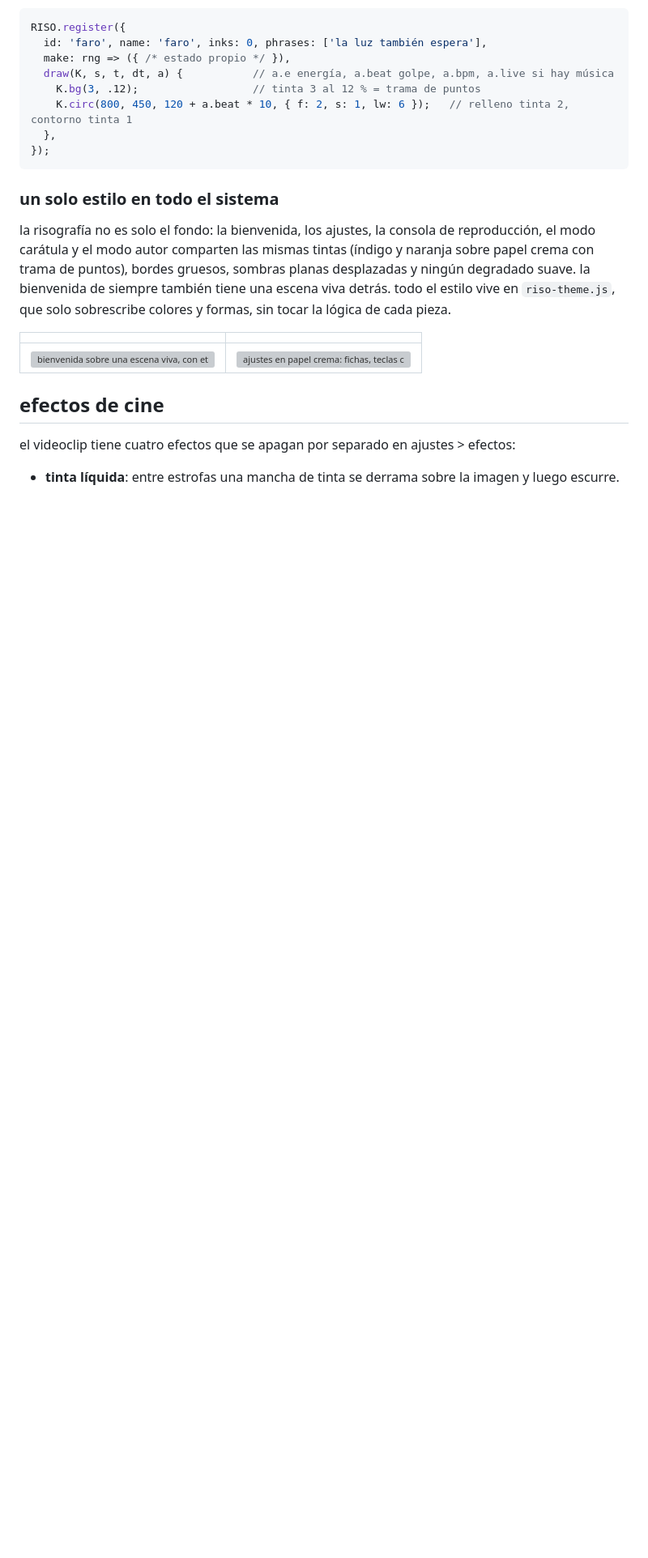
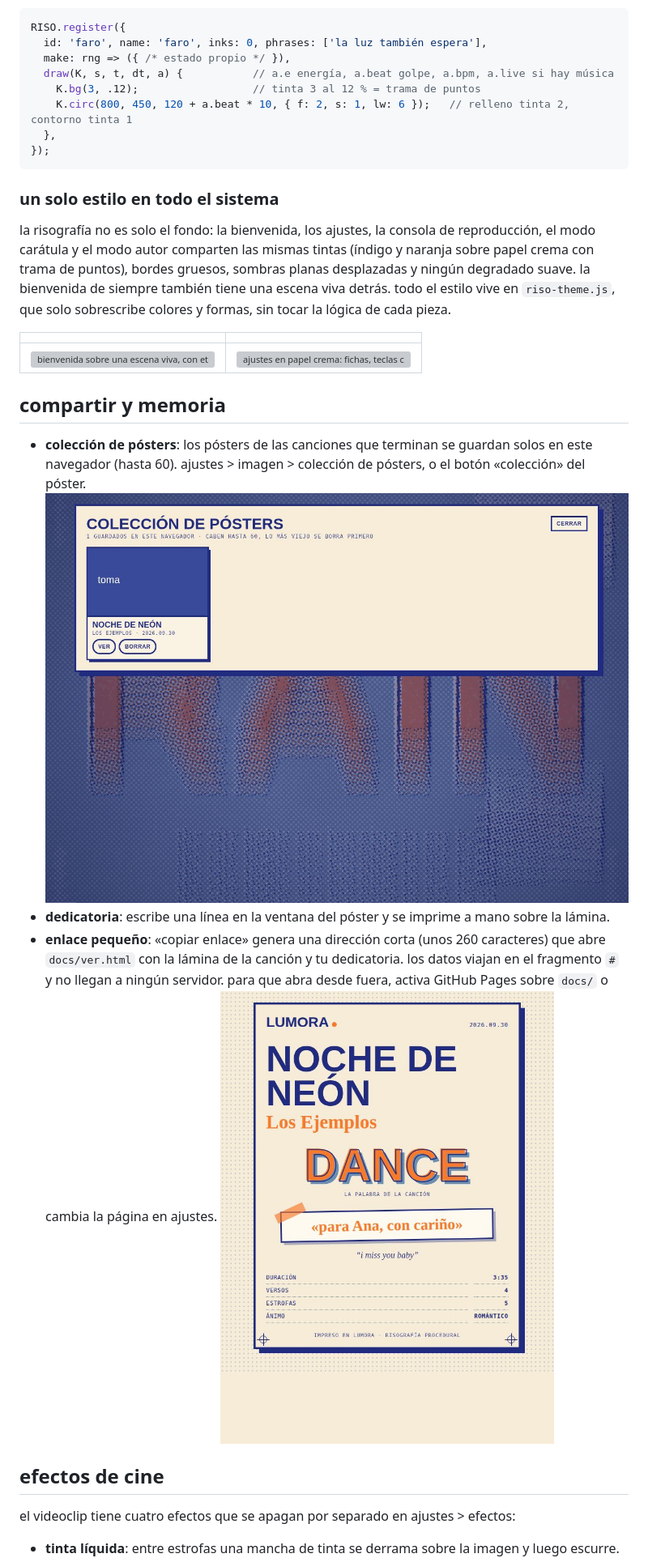
Before and after one commit to kisnner26/lumora, a Markdown page: README.md, the part around the change. Shown at 81% size. Drawn GitHub-style; pictures changed too: docs/img/share-coleccion.jpg (added), docs/img/share-ver.jpg (added); blank space fills up the shorter version; grey boxes are pictures that could not be loaded.

Commit message:
fase 6: colección de pósters, dedicatoria y enlace pequeño con docs/ver.html

```diff
--- a/README.md
+++ b/README.md
@@ -69,6 +69,12 @@ la risografía no es solo el fondo: la bienvenida, los ajustes, la consola de re
 | | |
 |---|---|
 | ![bienvenida sobre una escena viva, con etiquetas de papel](docs/img/bienvenida-riso.jpg) | ![ajustes en papel crema: fichas, teclas cuadradas y faders con regla](docs/img/ajustes-riso.jpg) |
+
+## compartir y memoria
+
+- **colección de pósters**: los pósters de las canciones que terminan se guardan solos en este navegador (hasta 60). ajustes > imagen > colección de pósters, o el botón «colección» del póster. ![colección](docs/img/share-coleccion.jpg)
+- **dedicatoria**: escribe una línea en la ventana del póster y se imprime a mano sobre la lámina.
+- **enlace pequeño**: «copiar enlace» genera una dirección corta (unos 260 caracteres) que abre `docs/ver.html` con la lámina de la canción y tu dedicatoria. los datos viajan en el fragmento `#` y no llegan a ningún servidor. para que abra desde fuera, activa GitHub Pages sobre `docs/` o cambia la página en ajustes. ![ver.html](docs/img/share-ver.jpg)
 
 ## efectos de cine
 
```
Also changed, not shown: docs/DECISIONES.md (+1 -0 lines), docs/PENDIENTE-MAC.md (+4 -0 lines), docs/QA/fase-6.md (added, +9 -0 lines), docs/img/share-poster-dedicatoria.jpg (added), 5 other files.
